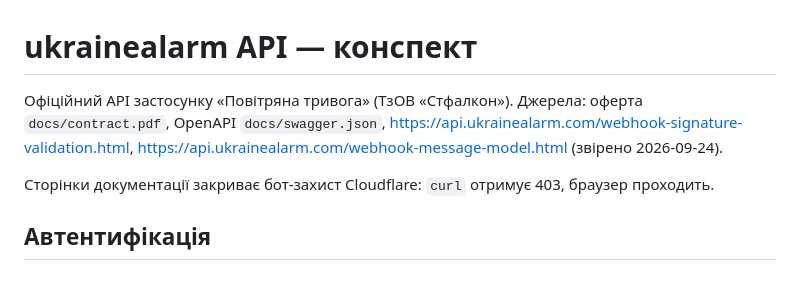
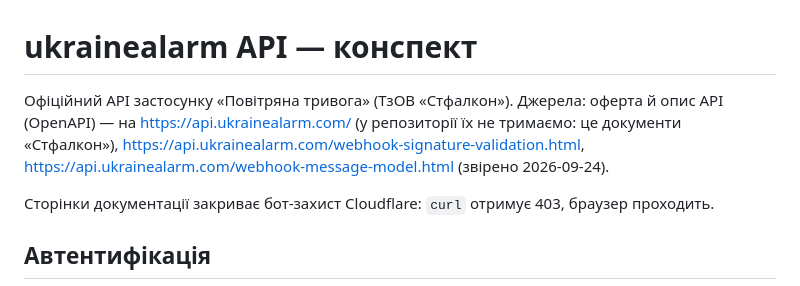
Before and after one commit to nazar-andriievych/Vidbiy, a Markdown page: docs/ukrainealarm-api.md, the part around the change. Drawn GitHub-style.

Commit message:
docs: link the ukrainealarm offer instead of keeping a copy, refresh test-run hashes

```diff
--- a/docs/ukrainealarm-api.md
+++ b/docs/ukrainealarm-api.md
@@ -1,8 +1,8 @@
 # ukrainealarm API — конспект
 
 Офіційний API застосунку «Повітряна тривога» (ТзОВ «Стфалкон»). Джерела:
-оферта `docs/contract.pdf`, OpenAPI `docs/swagger.json`,
-https://api.ukrainealarm.com/webhook-signature-validation.html,
+оферта й опис API (OpenAPI) — на https://api.ukrainealarm.com/ (у репозиторії їх не тримаємо: це документи
+«Стфалкон»), https://api.ukrainealarm.com/webhook-signature-validation.html,
 https://api.ukrainealarm.com/webhook-message-model.html (звірено 2026-09-24).
 
 Сторінки документації закриває бот-захист Cloudflare: `curl` отримує 403, браузер проходить.
```
